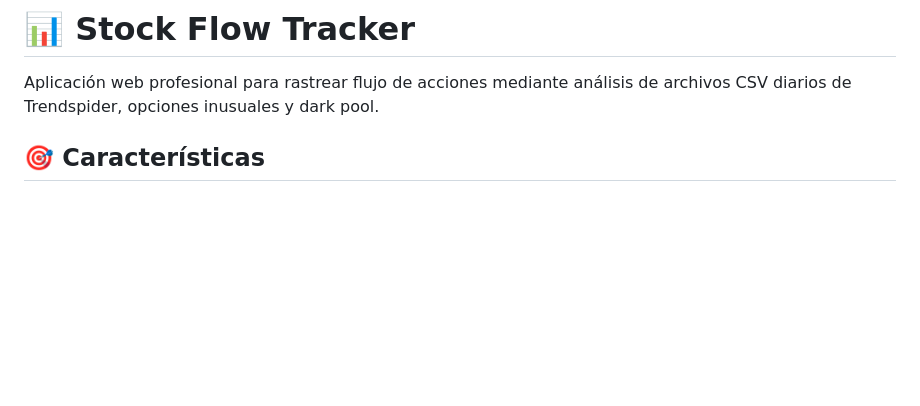
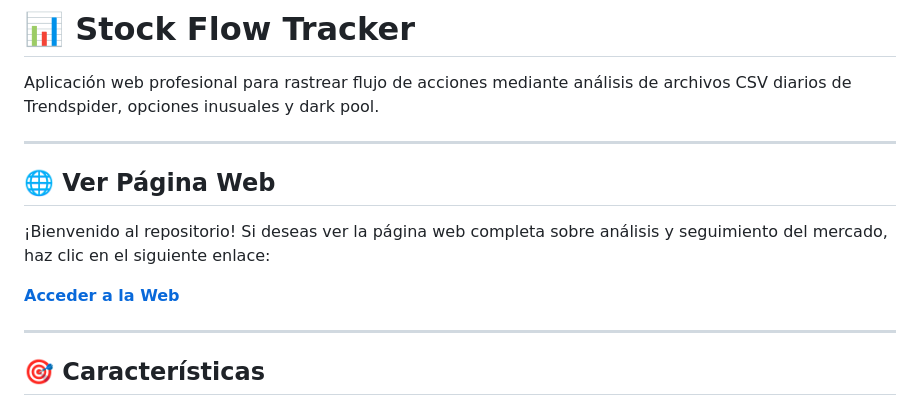
Before and after one commit to JoelPasapera/Signal.github.io, a Markdown page: README.MD, the part around the change. GitHub-like rendering; blank space fills up the shorter version.

```diff
--- a/README.MD
+++ b/README.MD
@@ -1,6 +1,18 @@
 # 📊 Stock Flow Tracker
 
 Aplicación web profesional para rastrear flujo de acciones mediante análisis de archivos CSV diarios de Trendspider, opciones inusuales y dark pool.
+
+
+---
+
+## 🌐 Ver Página Web
+
+¡Bienvenido al repositorio! Si deseas ver la página web completa sobre análisis y seguimiento del mercado, haz clic en el siguiente enlace:
+
+**[Acceder a la Web](https://joelpasapera.github.io/Signal.github.io/)**
+
+---
+
 
 ## 🎯 Características
 
```
